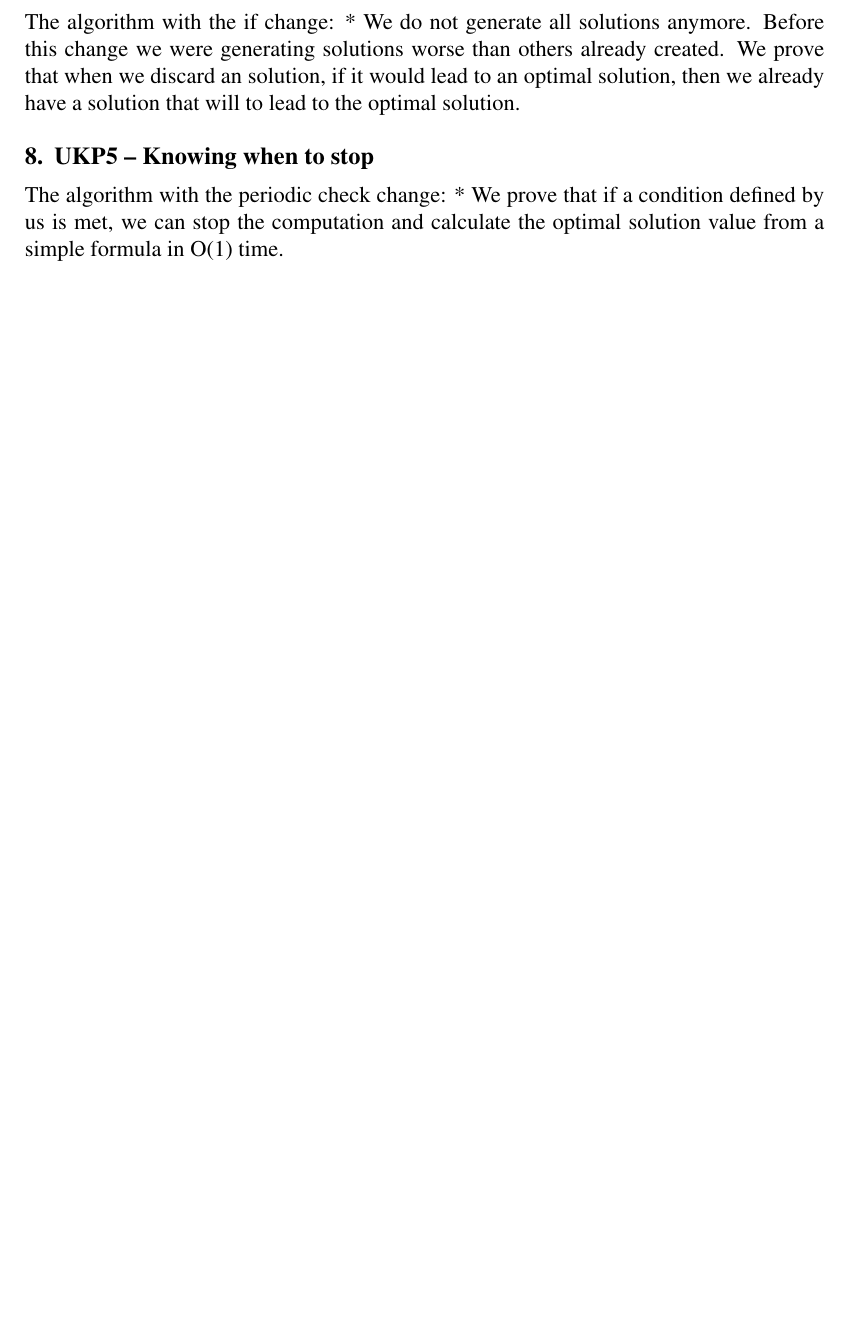
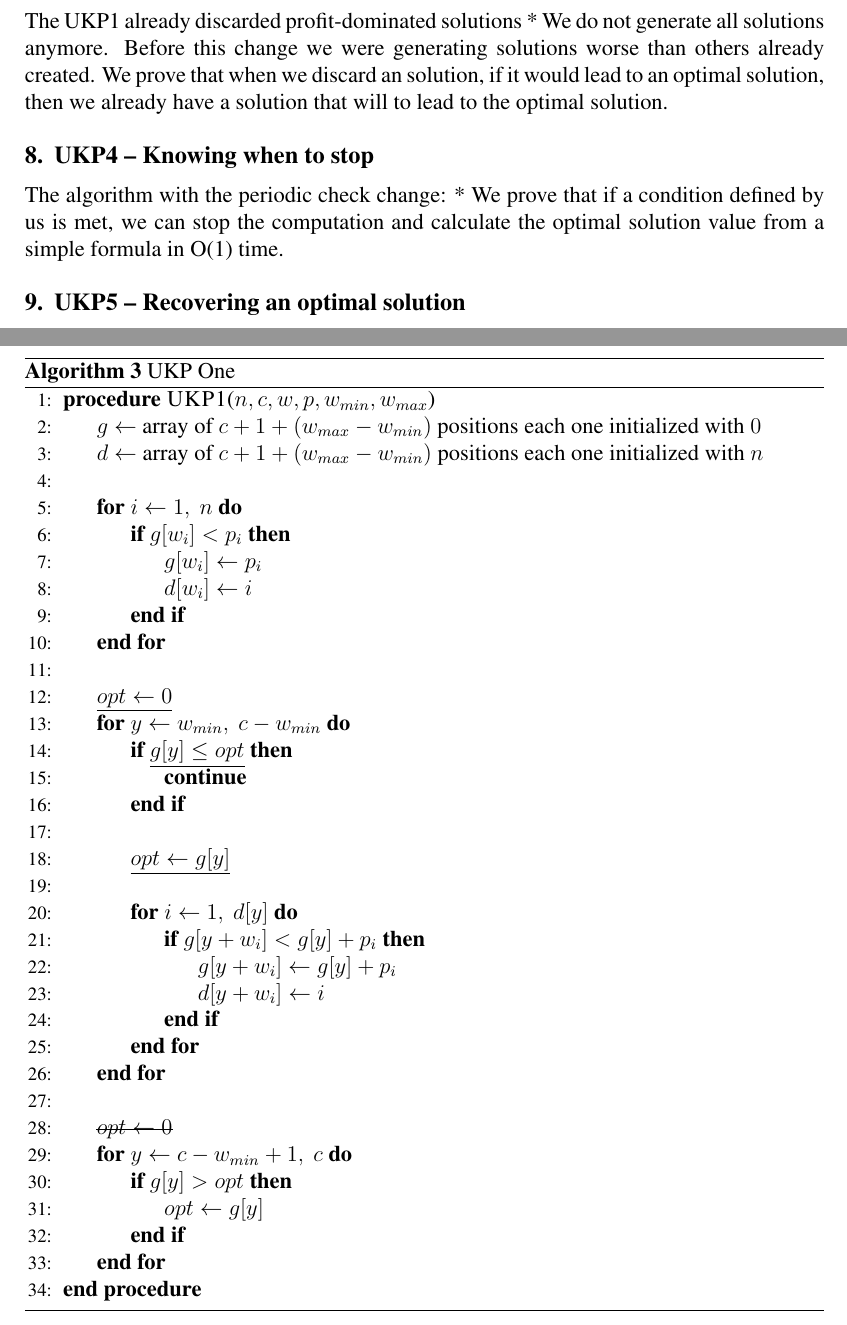
Before and after one commit to henriquebecker91/masters, a LaTeX document (latex/ukp5_proof/sbc-template.tex): part of page 7 of 7 before the commit and two parts of pages 8 and 9 of 9 after it, the two joined at a grey line, cut so that both start at the same text, the shorter picture padded with empty space. Compiled offline with pdfLaTeX.

```diff
--- a/latex/ukp5_proof/sbc-template.tex
+++ b/latex/ukp5_proof/sbc-template.tex
@@ -8,6 +8,7 @@
 \usepackage{mathtools}
 \usepackage{fixltx2e}
 \usepackage{enumerate}
+\usepackage{ulem} % for sout command (striken text)
 
 \usepackage[utf8]{inputenc}
 
@@ -22,6 +23,9 @@
 \newtheorem{proposition}{Proposition}
 \newtheorem{claim}{Claim}
 \newtheorem{axiom}{Axiom}
+
+\let\subsectionautorefname\sectionautorefname
+\let\subsubsectionautorefname\sectionautorefname
 
 \usepackage{tikz}
 \newcommand{\drawvvector}[5]{
@@ -323,4 +329,2 @@
-The algorithm with the if change:
-	* We do not generate all solutions anymore. Before this change we were generating solutions worse than others already created. We prove that when we discard an solution, if it would lead to an optimal solution, then we already have a solution that will to lead to the optimal solution.
+The \(\autoref{fig:symmetry}\) shows a two item and a three item example of the difference between the paths computed on UKP1 and UKP2. We will discuss only the three item example here. Paths as \(\{4,4,4\}\) or \(\{5,5,4\}\) are also generated by UKP1 and UKP2, but aren't show in the figure to not pollute the example. The only paths shown in the figure are the ones that can lead to \(\{3,2,1\}\) or some equivalent solution (i.e. paths that take only one of each item). The top example show the behavior of UKP1, and the bottom one the behavior of UKP2. While UKP1 generates and test all paths that can lead to \(\{3,2,1\}\), UKP2 generate only \(\{3\}\), \(\{3,1\}\), \(\{3,2\}\) and \(\{3,2,1\}\).
 
-\section{UKP5 -- Knowing when to stop}
@@ -327,5 +356,52 @@
+\begin{algorithm}
+\caption{UKP One}\label{alg:ukp1}
+\begin{algorithmic}[1]
+\Procedure{UKP1}{$n, c, w, p, w_{min}, w_{max}$}
+  \State \(g \gets\) array of \(c + 1 + (w_{max} - w_{min})\) positions each one initialized with \(0\)\label{ukp3:create_g}
+  \State \(d \gets\) array of \(c + 1 + (w_{max} - w_{min})\) positions each one initialized with \(n\)\label{ukp3:create_d}
+  \State % Blank line
+  \For{\(i \gets 1,~n\)}\label{ukp3:begin_trivial_bounds}
+    \If{\(g[w_i] < p_i\)}
+      \State \(g[w_i] \gets p_i\)
+      \State \(d[w_i] \gets i\)
+    \EndIf
+  \EndFor\label{ukp3:end_trivial_bounds}
+  \State % Blank line
+  \State \underline{\(opt \gets 0\)}
+  \For{\(y \gets w_{min},~c-w_{min}\)}\label{ukp3:main_ext_loop_begin}
+    \If{\underline{\(g[y] \leq opt\)}}\label{ukp3:if_equal_to_zero}
+    	\State \textbf{continue}
+    \EndIf\label{ukp3:if_equal_to_zero}
+    \State % Blank line
+    \State \underline{\(opt \gets g[y]\)}
+    \State % Blank line
+    \For{\(i \gets 1,~d[y]\)}\label{ukp3:main_inner_loop_begin}
+      \If{\(g[y + w_i] < g[y] + p_i\)}\label{ukp3:if_better_solution_begin}
+        \State \(g[y + w_i] \gets g[y] + p_i\)
+        \State \(d[y + w_i] \gets i\)
+      \EndIf\label{ukp3:if_better_solution_end}
+    \EndFor\label{ukp3:main_inner_loop_end}
+  \EndFor\label{ukp3:main_ext_loop_end}
+  \State % Blank line
+  \State \sout{\(opt \gets 0\)}
+  \For{\(y \gets c-w_{min}+1,~c\)}\label{ukp3:get_opt_loop_begin}
+    \If{\(g[y] > opt\)}\label{ukp3:opt_loop_if}
+      \State \(opt \gets g[y]\)
+    \EndIf
+  \EndFor\label{ukp3:get_opt_loop_end}
+\EndProcedure
+\end{algorithmic}
+\end{algorithm}
+
+The UKP1 already discarded profit-dominated solutions
+* We do not generate all solutions anymore. Before this change we were generating solutions worse than others already created. We prove that when we discard an solution, if it would lead to an optimal solution, then we already have a solution that will to lead to the optimal solution.
+
+\section{UKP4 -- Knowing when to stop}
 The algorithm with the periodic check change:
 	* We prove that if a condition defined by us is met, we can stop the computation and calculate the optimal solution value from a simple formula in O(1) time.
+
+\section{UKP5 -- Recovering an optimal solution}
+
 
 \end{document}
 
```
Also changed, not shown: latex/ukp5_proof/sbc-template.tex (67 more changed lines).
